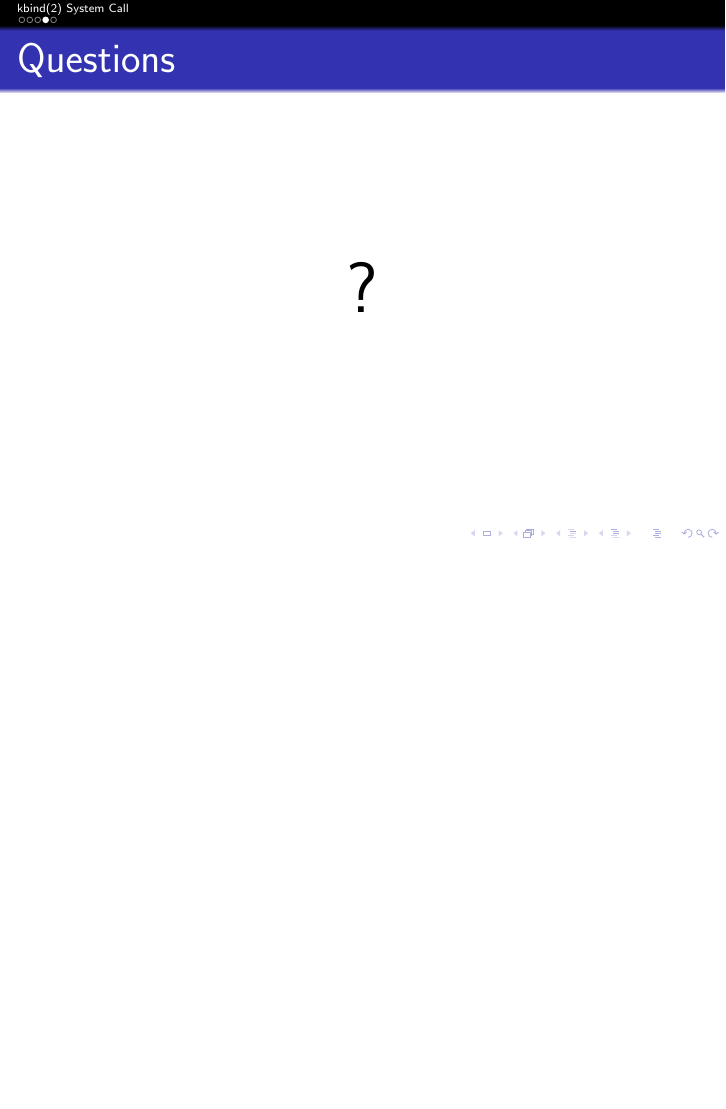
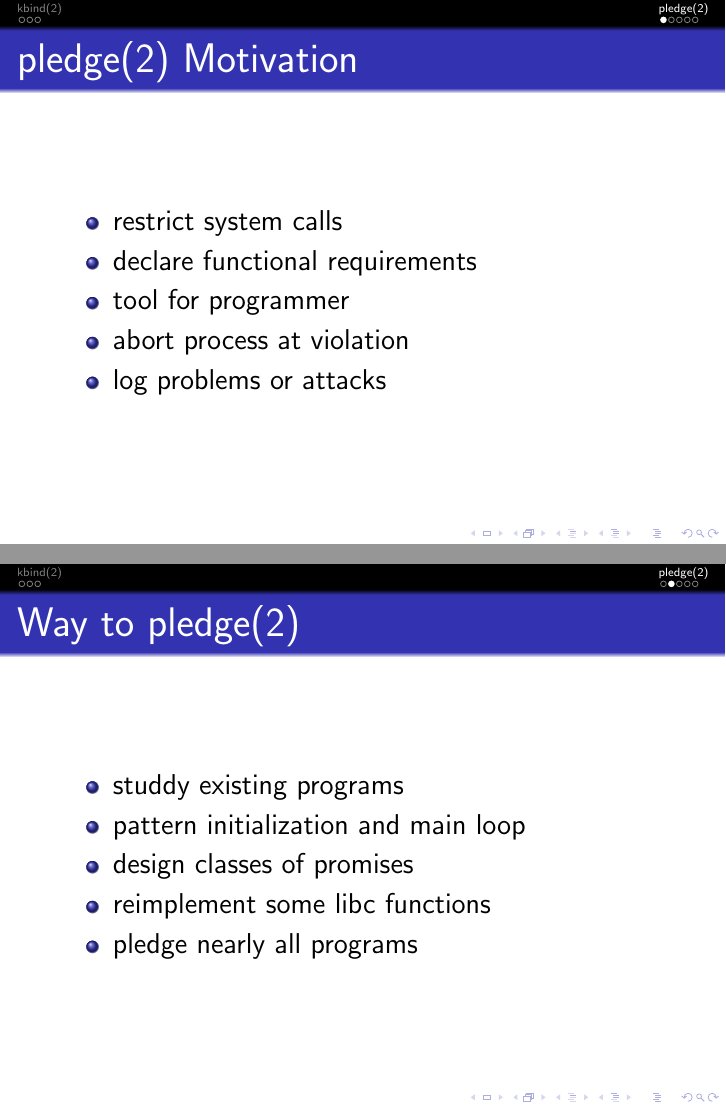
Before and after one commit to bluhm/talk-obsdsecurity, LaTeX slides (obsdsecurity-slides.tex): page 6 of 7 before the commit and pages 6 and 7 of 10 after it, the two joined at a grey line, the shorter picture padded with empty space. Compiled offline with pdfLaTeX.

Commit message:
Add pledge.

```diff
--- a/obsdsecurity-slides.tex
+++ b/obsdsecurity-slides.tex
@@ -32,7 +32,7 @@
 \tableofcontents
 \end{frame}
 
-\section{kbind(2) System Call}
+\section{kbind(2)}
 
 \subsection{Lazy Binding}
 \begin{frame}{Lazy Binding}
@@ -73,0 +77,23 @@ in ld.so \draw (got.west) [<-,dotted,thick,red] -- ++(-2,0)
+\section{pledge(2)}
+
+\subsection{pledge(2) Motivation}
+\begin{frame}{pledge(2) Motivation}
+\begin{itemize}
+    \item restrict system calls
+    \item declare functional requirements
+    \item tool for programmer
+    \item abort process at violation
+    \item log problems or attacks
+\end{itemize}
+\end{frame}
+
+\subsection{Way to pledge(2)}
+\begin{frame}{Way to pledge(2)}
+\begin{itemize}
+    \item studdy existing programs
+    \item pattern initialization and main loop
+    \item design classes of promises
+    \item reimplement some libc functions
+    \item pledge nearly all programs
+\end{itemize}
+\end{frame}
```
Also changed, not shown: obsdsecurity-slides.tex (15 more changed lines).
